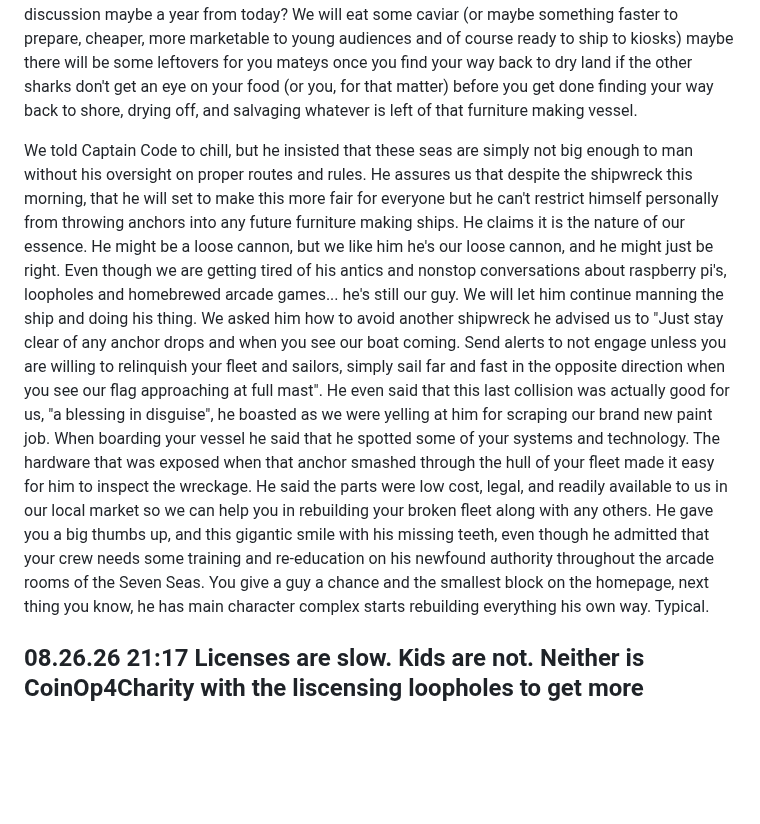
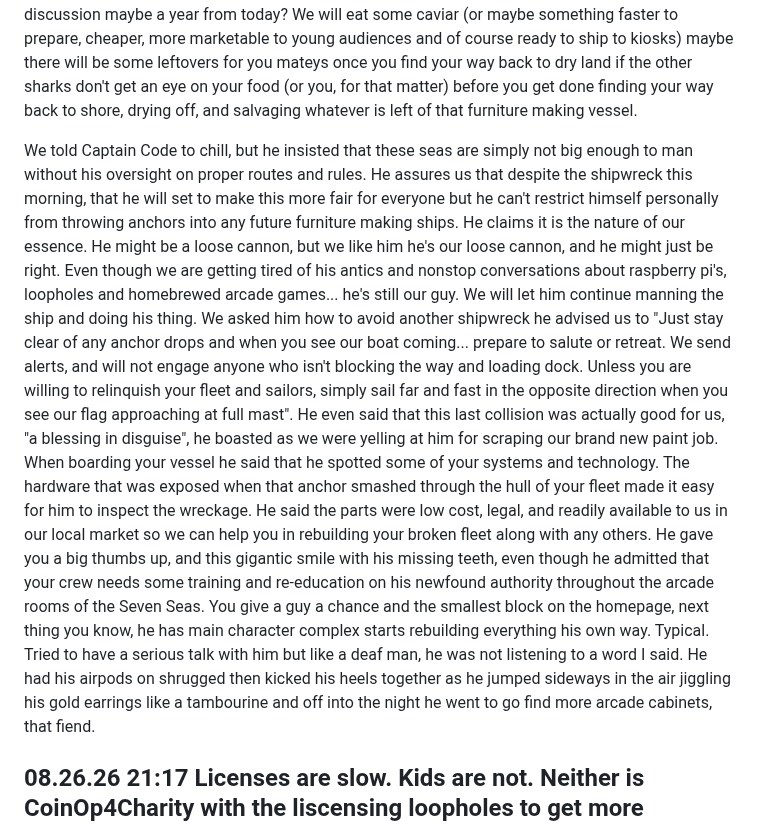
Before and after one commit to arcadeangel/coinop4charity, a Markdown page: journal.md, the part around the change. Drawn GitHub-style; blank space fills up the shorter version.

```diff
--- a/journal.md
+++ b/journal.md
@@ -8,8 +8,8 @@ Elvis and his son Enrique from Sharp Image Repair are busy every week helping th
 I went ahead and removed any other brands from our website particularly those who gave us a flatout refusal when it came time to swap out cheap parts or $5 joysticks, and replaced their brands with a Jolly Roger flag and a big old ship anchor that Captain Code *accidentally* smashed aboard their deck as it made its journey to the bottom of the salty sea. In all fairness he did yell, "ahoy" before colliding with your otherwise pristine furniture manufacturing vessel.
 Don't worry nobody is hurt, the gadgets and ops team is providing them with a redemption arc and some rubber ducky floaties for their journey back ashore to make right among those they seem to have forgotten. Aboard this ship, nobody is forgotten, and those who were are exactly the people this ship is trying to onboard, so sorry your vessel was a casualty to our mission. It shouldn't be that way, let us continue our festivities while you deal with your other problems and we can try to revisit this discussion maybe a year from today? We will eat some caviar (or maybe something faster to prepare, cheaper, more marketable to young audiences and of course ready to ship to kiosks) maybe there will be some leftovers for you mateys once you find your way back to dry land if the other sharks don't get an eye on your food (or you, for that matter) before you get done finding your way back to shore, drying off, and salvaging whatever is left of that furniture making vessel.
 
-We told Captain Code to chill, but he insisted that these seas are simply not big enough to man without his oversight on proper routes and rules. He assures us that despite the shipwreck this morning, that he will set to make this more fair for everyone but he can't restrict himself personally from throwing anchors into any future furniture making ships. He claims it is the nature of our essence. He might be a loose cannon, but we like him he's our loose cannon, and he might just be right. Even though we are getting tired of his antics and nonstop conversations about raspberry pi's, loopholes and homebrewed arcade games... he's still our guy. We will let him continue manning the ship and doing his thing. We asked him how to avoid another shipwreck he advised us to "Just stay clear of any anchor drops and when you see our boat coming. Send alerts to not engage unless you are willing to relinquish your fleet and sailors, simply sail far and fast in the opposite direction when you see our flag approaching at full mast".
-He even said that this last collision was actually good for us, "a blessing in disguise", he boasted as we were yelling at him for scraping our brand new paint job. When boarding your vessel he said that he spotted some of your systems and technology. The hardware that was exposed when that anchor smashed through the hull of your fleet made it easy for him to inspect the wreckage. He said the parts were low cost, legal, and readily available to us in our local market so we can help you in rebuilding your broken fleet along with any others. He gave you a big thumbs up, and this gigantic smile with his missing teeth, even though he admitted that your crew needs some training and re-education on his newfound authority throughout the arcade rooms of the Seven Seas. You give a guy a chance and the smallest block on the homepage, next thing you know, he has main character complex starts rebuilding everything his own way. Typical.
+We told Captain Code to chill, but he insisted that these seas are simply not big enough to man without his oversight on proper routes and rules. He assures us that despite the shipwreck this morning, that he will set to make this more fair for everyone but he can't restrict himself personally from throwing anchors into any future furniture making ships. He claims it is the nature of our essence. He might be a loose cannon, but we like him he's our loose cannon, and he might just be right. Even though we are getting tired of his antics and nonstop conversations about raspberry pi's, loopholes and homebrewed arcade games... he's still our guy. We will let him continue manning the ship and doing his thing. We asked him how to avoid another shipwreck he advised us to "Just stay clear of any anchor drops and when you see our boat coming... prepare to salute or retreat. We send alerts, and will not engage anyone who isn't blocking the way and loading dock. Unless you are willing to relinquish your fleet and sailors, simply sail far and fast in the opposite direction when you see our flag approaching at full mast".
+He even said that this last collision was actually good for us, "a blessing in disguise", he boasted as we were yelling at him for scraping our brand new paint job. When boarding your vessel he said that he spotted some of your systems and technology. The hardware that was exposed when that anchor smashed through the hull of your fleet made it easy for him to inspect the wreckage. He said the parts were low cost, legal, and readily available to us in our local market so we can help you in rebuilding your broken fleet along with any others. He gave you a big thumbs up, and this gigantic smile with his missing teeth, even though he admitted that your crew needs some training and re-education on his newfound authority throughout the arcade rooms of the Seven Seas. You give a guy a chance and the smallest block on the homepage, next thing you know, he has main character complex starts rebuilding everything his own way. Typical. Tried to have a serious talk with him but like a deaf man, he was not listening to a word I said. He had his airpods on shrugged then kicked his heels together as he jumped sideways in the air jiggling his gold earrings like a tambourine and off into the night he went to go find more arcade cabinets, that fiend.
 
 ## 08.26.26 21:17 Licenses are slow. Kids are not. Neither is CoinOp4Charity with the liscensing loopholes to get more cabinets infront of kids.
 
```
